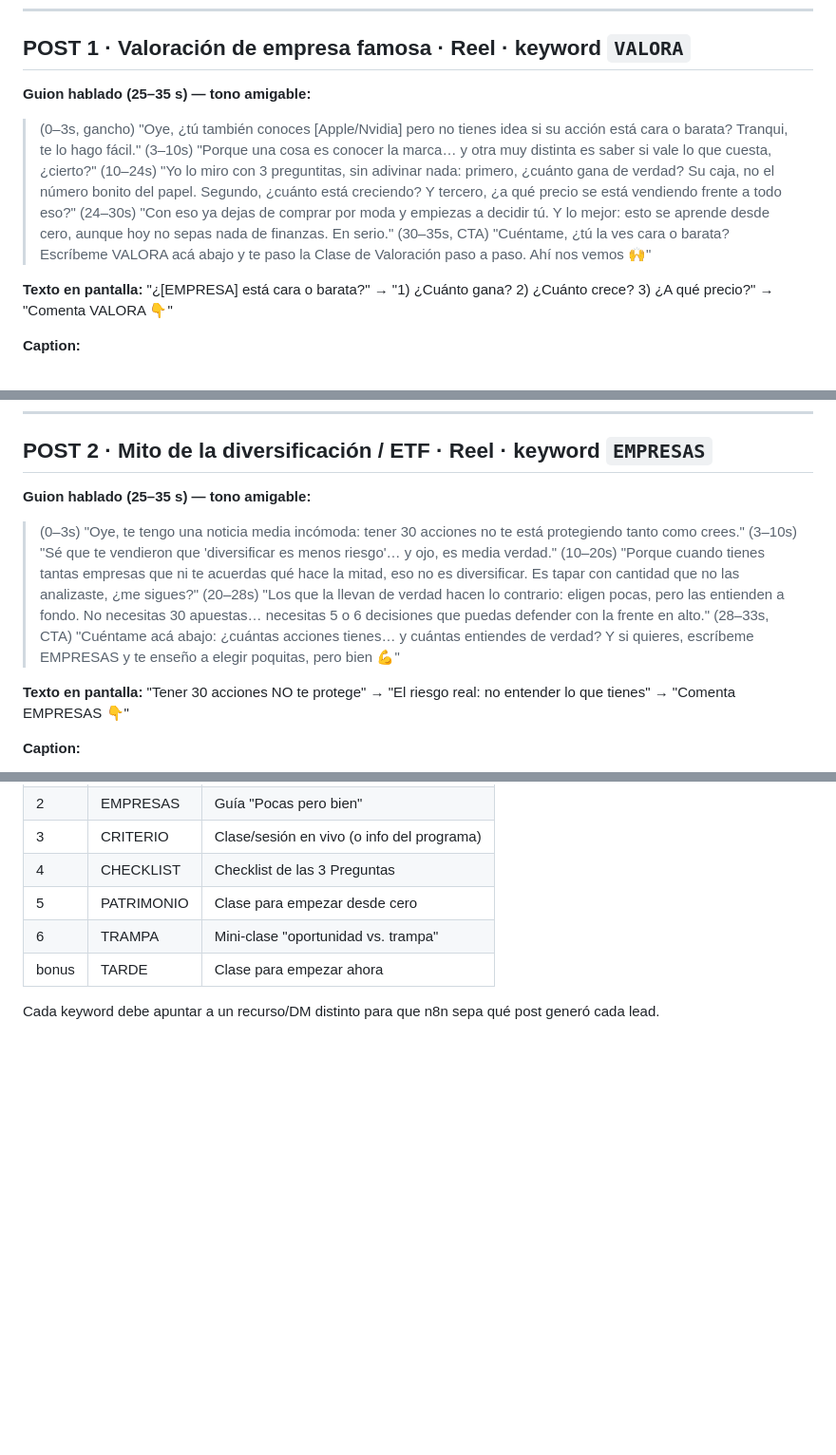
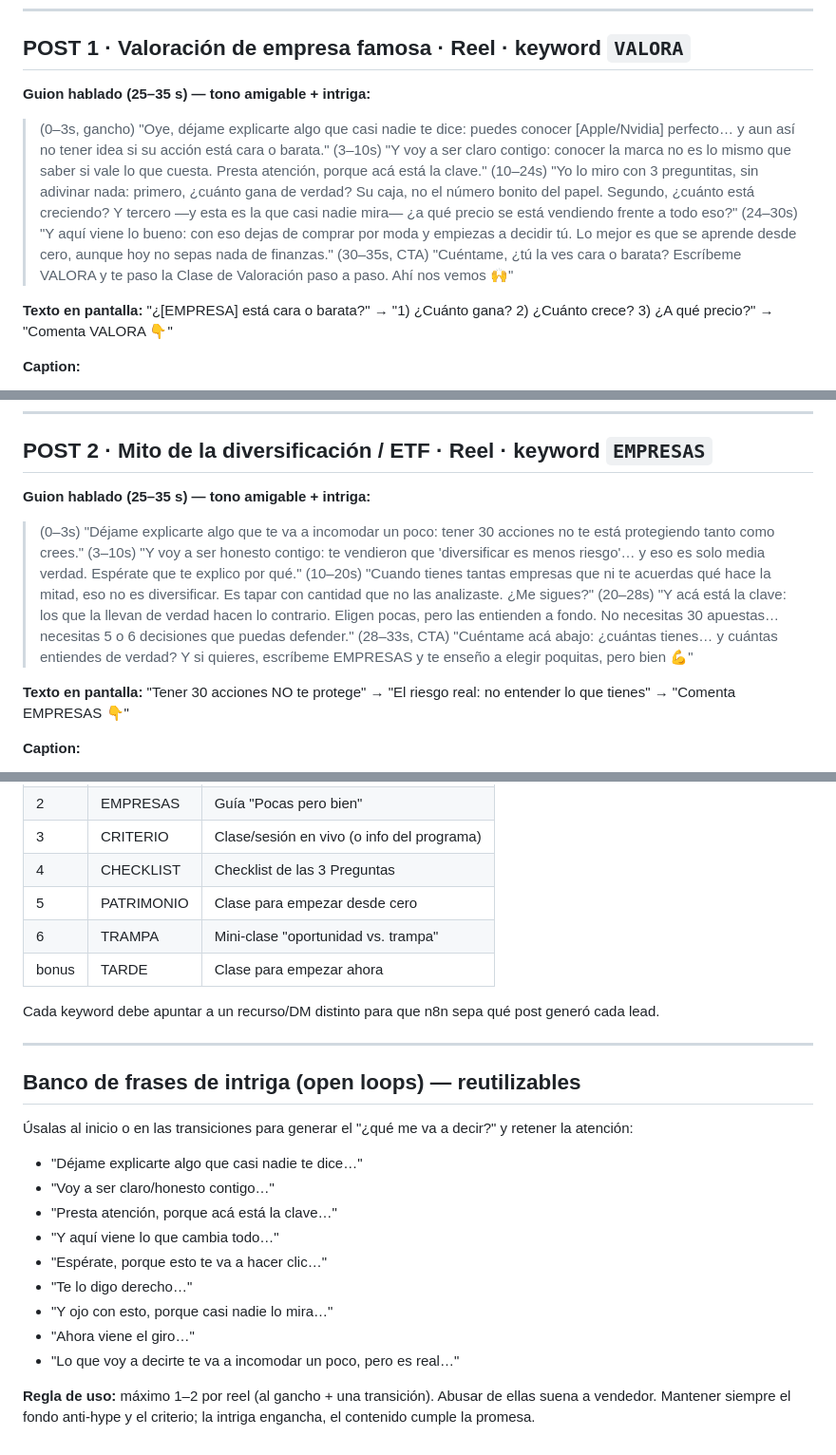
Before and after one commit to sergiocortesr8-byte/Sentido-Value-Landing-page, a Markdown page: radar-instagram/analisis/guiones-6-posts.md, 3 parts joined by grey strips. Shown at 95% size. Rendered like a GitHub page; blank space fills up the shorter version.

Commit message:
Radar IG: incorporar frases de intriga (open loops) en los reels + banco de frases

```diff
--- a/radar-instagram/analisis/guiones-6-posts.md
+++ b/radar-instagram/analisis/guiones-6-posts.md
@@ -12,12 +12,12 @@ Disclaimer sugerido al final de cada caption: *"Contenido educativo, no asesorí
 
 ## POST 1 · Valoración de empresa famosa · Reel · keyword `VALORA`
 
-**Guion hablado (25–35 s) — tono amigable:**
-> (0–3s, gancho) "Oye, ¿tú también conoces [Apple/Nvidia] pero no tienes idea si su acción está cara o barata? Tranqui, te lo hago fácil."
-> (3–10s) "Porque una cosa es conocer la marca… y otra muy distinta es saber si vale lo que cuesta, ¿cierto?"
-> (10–24s) "Yo lo miro con 3 preguntitas, sin adivinar nada: primero, ¿cuánto gana de verdad? Su caja, no el número bonito del papel. Segundo, ¿cuánto está creciendo? Y tercero, ¿a qué precio se está vendiendo frente a todo eso?"
-> (24–30s) "Con eso ya dejas de comprar por moda y empiezas a decidir tú. Y lo mejor: esto se aprende desde cero, aunque hoy no sepas nada de finanzas. En serio."
-> (30–35s, CTA) "Cuéntame, ¿tú la ves cara o barata? Escríbeme VALORA acá abajo y te paso la Clase de Valoración paso a paso. Ahí nos vemos 🙌"
+**Guion hablado (25–35 s) — tono amigable + intriga:**
+> (0–3s, gancho) "Oye, déjame explicarte algo que casi nadie te dice: puedes conocer [Apple/Nvidia] perfecto… y aun así no tener idea si su acción está cara o barata."
+> (3–10s) "Y voy a ser claro contigo: conocer la marca no es lo mismo que saber si vale lo que cuesta. Presta atención, porque acá está la clave."
+> (10–24s) "Yo lo miro con 3 preguntitas, sin adivinar nada: primero, ¿cuánto gana de verdad? Su caja, no el número bonito del papel. Segundo, ¿cuánto está creciendo? Y tercero —y esta es la que casi nadie mira— ¿a qué precio se está vendiendo frente a todo eso?"
+> (24–30s) "Y aquí viene lo bueno: con eso dejas de comprar por moda y empiezas a decidir tú. Lo mejor es que se aprende desde cero, aunque hoy no sepas nada de finanzas."
+> (30–35s, CTA) "Cuéntame, ¿tú la ves cara o barata? Escríbeme VALORA y te paso la Clase de Valoración paso a paso. Ahí nos vemos 🙌"
 
 **Texto en pantalla:** "¿[EMPRESA] está cara o barata?" → "1) ¿Cuánto gana? 2) ¿Cuánto crece? 3) ¿A qué precio?" → "Comenta VALORA 👇"
 
@@ -43,12 +43,12 @@ Disclaimer sugerido al final de cada caption: *"Contenido educativo, no asesorí
 
 ## POST 2 · Mito de la diversificación / ETF · Reel · keyword `EMPRESAS`
 
-**Guion hablado (25–35 s) — tono amigable:**
-> (0–3s) "Oye, te tengo una noticia media incómoda: tener 30 acciones no te está protegiendo tanto como crees."
-> (3–10s) "Sé que te vendieron que 'diversificar es menos riesgo'… y ojo, es media verdad."
-> (10–20s) "Porque cuando tienes tantas empresas que ni te acuerdas qué hace la mitad, eso no es diversificar. Es tapar con cantidad que no las analizaste, ¿me sigues?"
-> (20–28s) "Los que la llevan de verdad hacen lo contrario: eligen pocas, pero las entienden a fondo. No necesitas 30 apuestas… necesitas 5 o 6 decisiones que puedas defender con la frente en alto."
-> (28–33s, CTA) "Cuéntame acá abajo: ¿cuántas acciones tienes… y cuántas entiendes de verdad? Y si quieres, escríbeme EMPRESAS y te enseño a elegir poquitas, pero bien 💪"
+**Guion hablado (25–35 s) — tono amigable + intriga:**
+> (0–3s) "Déjame explicarte algo que te va a incomodar un poco: tener 30 acciones no te está protegiendo tanto como crees."
+> (3–10s) "Y voy a ser honesto contigo: te vendieron que 'diversificar es menos riesgo'… y eso es solo media verdad. Espérate que te explico por qué."
+> (10–20s) "Cuando tienes tantas empresas que ni te acuerdas qué hace la mitad, eso no es diversificar. Es tapar con cantidad que no las analizaste. ¿Me sigues?"
+> (20–28s) "Y acá está la clave: los que la llevan de verdad hacen lo contrario. Eligen pocas, pero las entienden a fondo. No necesitas 30 apuestas… necesitas 5 o 6 decisiones que puedas defender."
+> (28–33s, CTA) "Cuéntame acá abajo: ¿cuántas tienes… y cuántas entiendes de verdad? Y si quieres, escríbeme EMPRESAS y te enseño a elegir poquitas, pero bien 💪"
 
 **Texto en pantalla:** "Tener 30 acciones NO te protege" → "El riesgo real: no entender lo que tienes" → "Comenta EMPRESAS 👇"
 
@@ -202,3 +202,21 @@ Detectado en la competencia (@invertirdesdecero, @santinversor) con alto engagem
 | bonus | TARDE | Clase para empezar ahora |
 
 Cada keyword debe apuntar a un recurso/DM distinto para que n8n sepa qué post generó cada lead.
+
+---
+
+## Banco de frases de intriga (open loops) — reutilizables
+
+Úsalas al inicio o en las transiciones para generar el "¿qué me va a decir?" y retener la atención:
+- "Déjame explicarte algo que casi nadie te dice…"
+- "Voy a ser claro/honesto contigo…"
+- "Presta atención, porque acá está la clave…"
+- "Y aquí viene lo que cambia todo…"
+- "Espérate, porque esto te va a hacer clic…"
+- "Te lo digo derecho…"
+- "Y ojo con esto, porque casi nadie lo mira…"
+- "Ahora viene el giro…"
+- "Lo que voy a decirte te va a incomodar un poco, pero es real…"
+
+**Regla de uso:** máximo 1–2 por reel (al gancho + una transición). Abusar de ellas suena a vendedor.
+Mantener siempre el fondo anti-hype y el criterio; la intriga engancha, el contenido cumple la promesa.
```
Also changed, not shown: other parts of radar-instagram/analisis/guiones-6-posts.md (+14 -14 lines), memory.md (+3 -0 lines).
